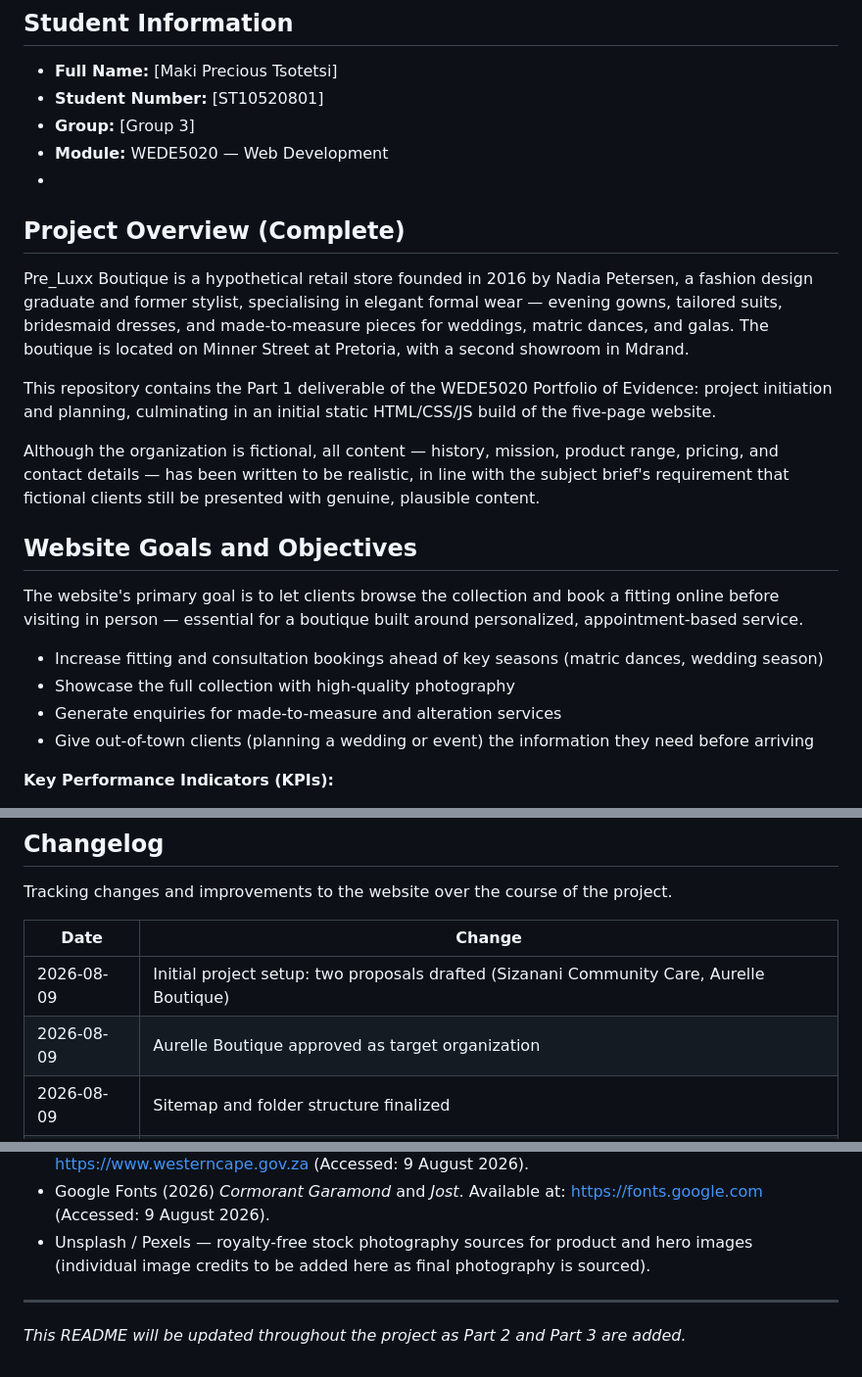
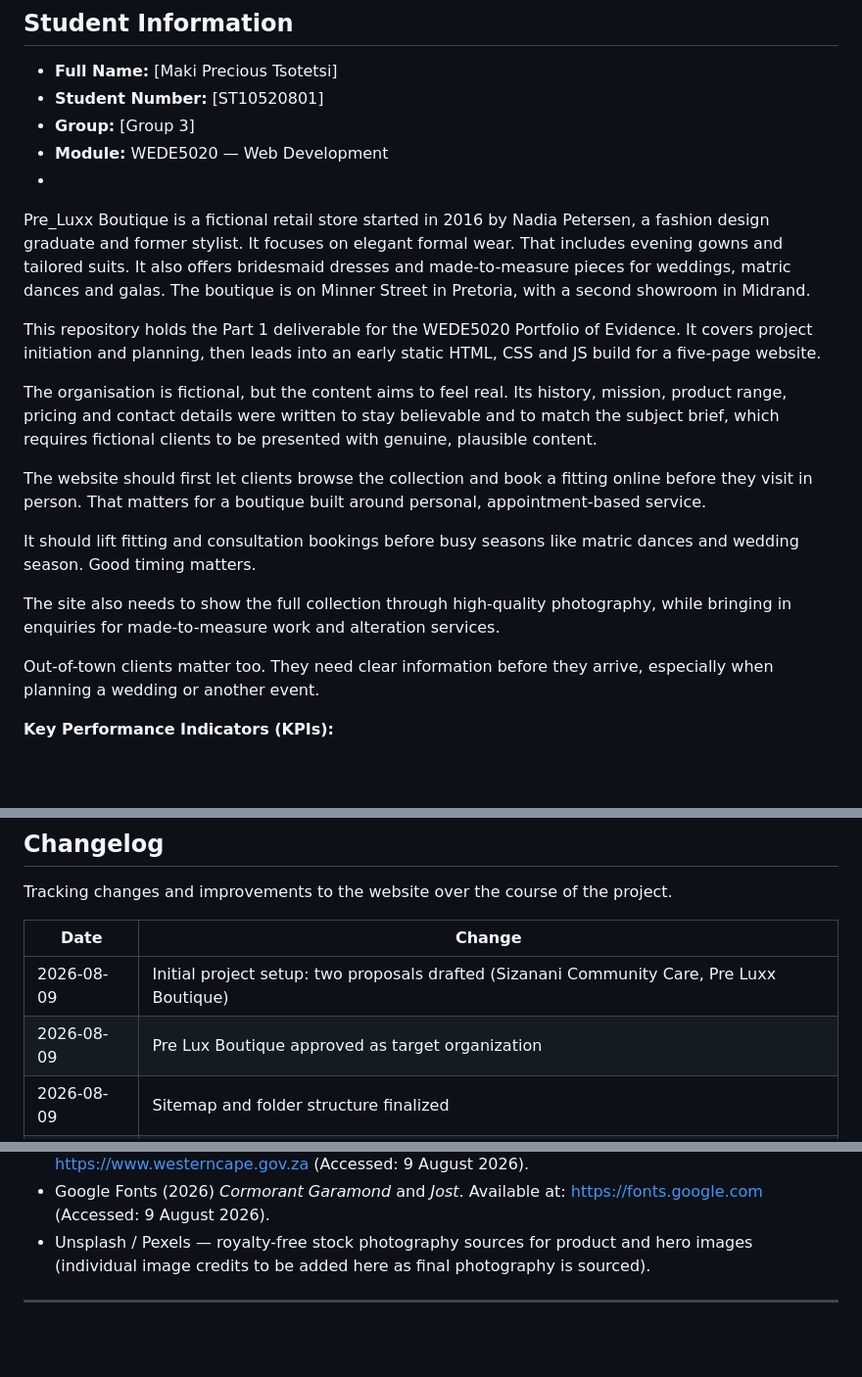
Before and after one commit to Precious12345008/WEDE5020-Part1, a Markdown page: README.md, 3 parts joined by grey strips. Shown at 98% size. Rendered like a GitHub page; blank space fills up the shorter version.

Commit message:
Revise README for Pre_Luxx Boutique project
Updated project overview and website goals for clarity and conciseness.

```diff
--- a/README.md
+++ b/README.md
@@ -10,20 +10,20 @@ Pre_Luxx Boutique Website — WEDE5020 Portfolio of Evidence (Part 1)
 - **Module:** WEDE5020 — Web Development
 -
 
-## Project Overview (Complete)
-Pre_Luxx Boutique is a hypothetical retail store founded in 2016 by Nadia Petersen, a fashion design graduate and former stylist, specialising in elegant formal wear — evening gowns, tailored suits, bridesmaid dresses, and made-to-measure pieces for weddings, matric dances, and galas. The boutique is located on Minner Street at Pretoria, with a second showroom in Mdrand.
 
-This repository contains the Part 1 deliverable of the WEDE5020 Portfolio of Evidence: project initiation and planning, culminating in an initial static HTML/CSS/JS build of the five-page website.
+Pre_Luxx Boutique is a fictional retail store started in 2016 by Nadia Petersen, a fashion design graduate and former stylist. It focuses on elegant formal wear. That includes evening gowns and tailored suits. It also offers bridesmaid dresses and made-to-measure pieces for weddings, matric dances and galas. The boutique is on Minner Street in Pretoria, with a second showroom in Midrand.
 
-Although the organization is fictional, all content — history, mission, product range, pricing, and contact details — has been written to be realistic, in line with the subject brief's requirement that fictional clients still be presented with genuine, plausible content.
+This repository holds the Part 1 deliverable for the WEDE5020 Portfolio of Evidence. It covers project initiation and planning, then leads into an early static HTML, CSS and JS build for a five-page website.
 
-## Website Goals and Objectives
-The website's primary goal is to let clients browse the collection and book a fitting online before visiting in person — essential for a boutique built around personalized, appointment-based service.
+The organisation is fictional, but the content aims to feel real. Its history, mission, product range, pricing and contact details were written to stay believable and to match the subject brief, which requires fictional clients to be presented with genuine, plausible content.
 
-- Increase fitting and consultation bookings ahead of key seasons (matric dances, wedding season)
-- Showcase the full collection with high-quality photography
-- Generate enquiries for made-to-measure and alteration services
-- Give out-of-town clients (planning a wedding or event) the information they need before arriving
+The website should first let clients browse the collection and book a fitting online before they visit in person. That matters for a boutique built around personal, appointment-based service.
+
+It should lift fitting and consultation bookings before busy seasons like matric dances and wedding season. Good timing matters.
+
+The site also needs to show the full collection through high-quality photography, while bringing in enquiries for made-to-measure work and alteration services.
+
+Out-of-town clients matter too. They need clear information before they arrive, especially when planning a wedding or another event.
 
 **Key Performance Indicators (KPIs):**
 - Number of fitting/consultation bookings submitted per month
@@ -94,8 +94,8 @@ Tracking changes and improvements to the website over the course of the project.
 
 | Date | Change |
 |------|--------|
-| 2026-08-09 | Initial project setup: two proposals drafted (Sizanani Community Care, Aurelle Boutique) |
-| 2026-08-09 | Aurelle Boutique approved as target organization |
+| 2026-08-09 | Initial project setup: two proposals drafted (Sizanani Community Care, Pre Luxx Boutique) |
+| 2026-08-09 | Pre Lux Boutique approved as target organization |
 | 2026-08-09 | Sitemap and folder structure finalized |
 | 2026-08-09 | Initial HTML/CSS/JS build completed for all five pages |
 | 2026-08-11 | Design system refined (color tokens, typography, ornamental divider) |
@@ -108,4 +108,3 @@ Tracking changes and improvements to the website over the course of the project.
 - Unsplash / Pexels — royalty-free stock photography sources for product and hero images (individual image credits to be added here as final photography is sourced).
 
 ---
-*This README will be updated throughout the project as Part 2 and Part 3 are added.*
```
